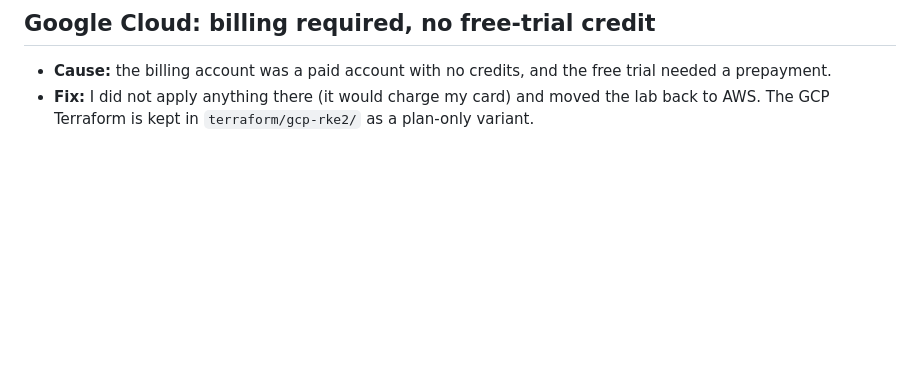
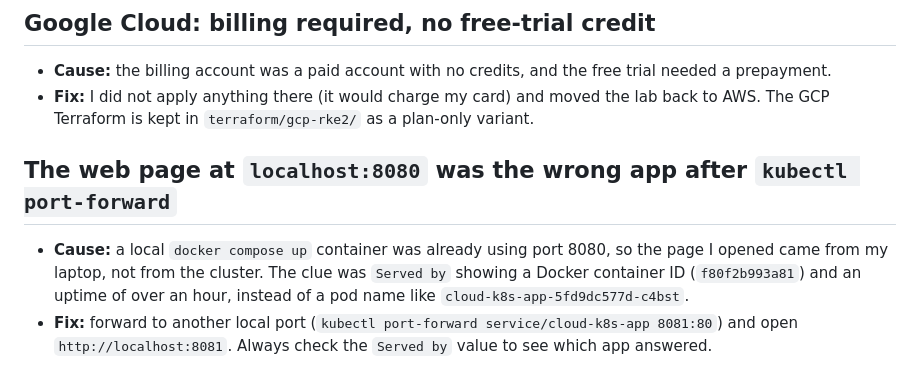
Before and after one commit to Bat-sr/cloud-k8s-platform, a Markdown page: docs/TROUBLESHOOTING.md, the part around the change. Drawn GitHub-style; blank space fills up the shorter version.

```diff
--- a/docs/TROUBLESHOOTING.md
+++ b/docs/TROUBLESHOOTING.md
@@ -21,3 +21,7 @@ Problems I hit, the cause, and the fix.
 ## Google Cloud: billing required, no free-trial credit
 - **Cause:** the billing account was a paid account with no credits, and the free trial needed a prepayment.
 - **Fix:** I did not apply anything there (it would charge my card) and moved the lab back to AWS. The GCP Terraform is kept in `terraform/gcp-rke2/` as a plan-only variant.
+
+## The web page at `localhost:8080` was the wrong app after `kubectl port-forward`
+- **Cause:** a local `docker compose up` container was already using port 8080, so the page I opened came from my laptop, not from the cluster. The clue was `Served by` showing a Docker container ID (`f80f2b993a81`) and an uptime of over an hour, instead of a pod name like `cloud-k8s-app-5fd9dc577d-c4bst`.
+- **Fix:** forward to another local port (`kubectl port-forward service/cloud-k8s-app 8081:80`) and open `http://localhost:8081`. Always check the `Served by` value to see which app answered.
```
Also changed, not shown: README.md (+35 -3 lines), docs/images/destroyed-instances.png (added), docs/images/pods-on-workers.png (added), docs/images/port-forward.png (added), docs/images/scale-to-4.png (added), docs/images/web-page.png (added), 2 other files.
